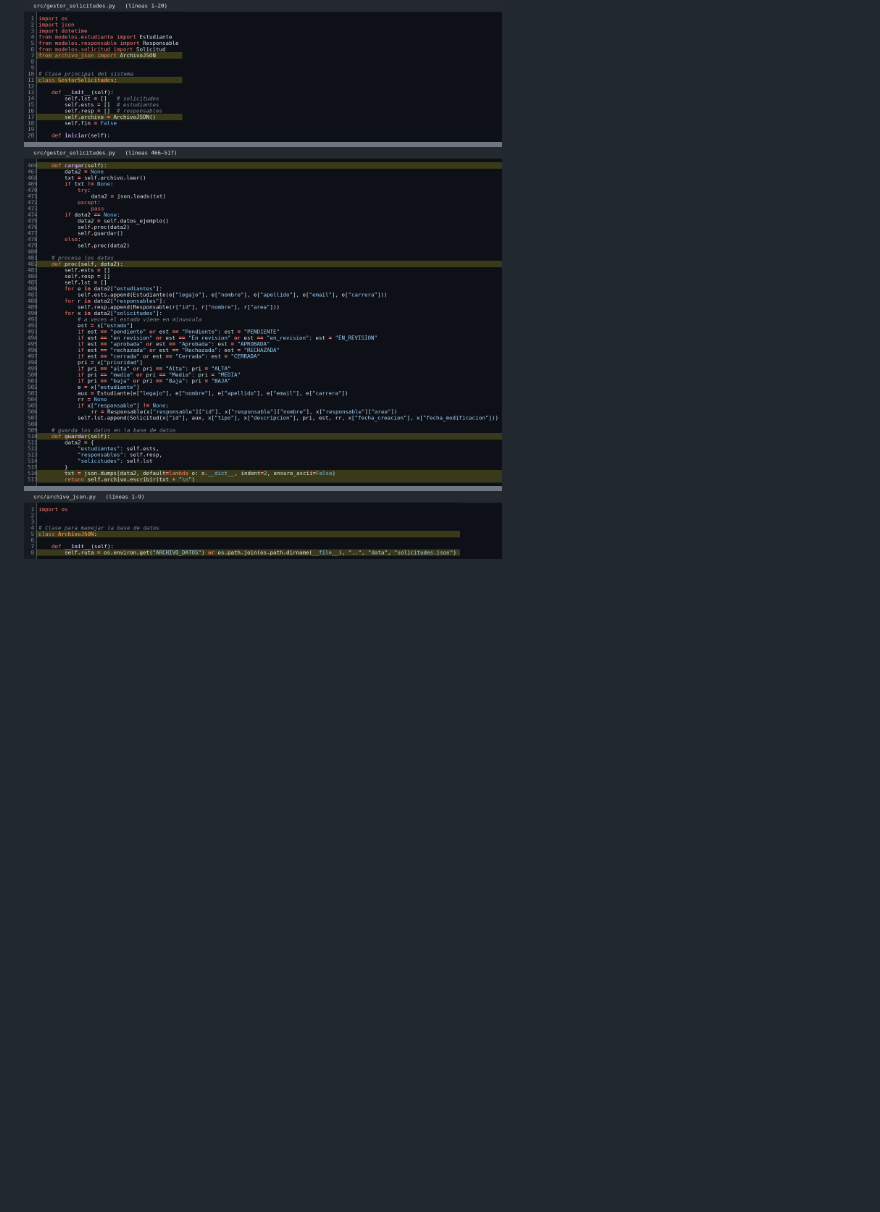
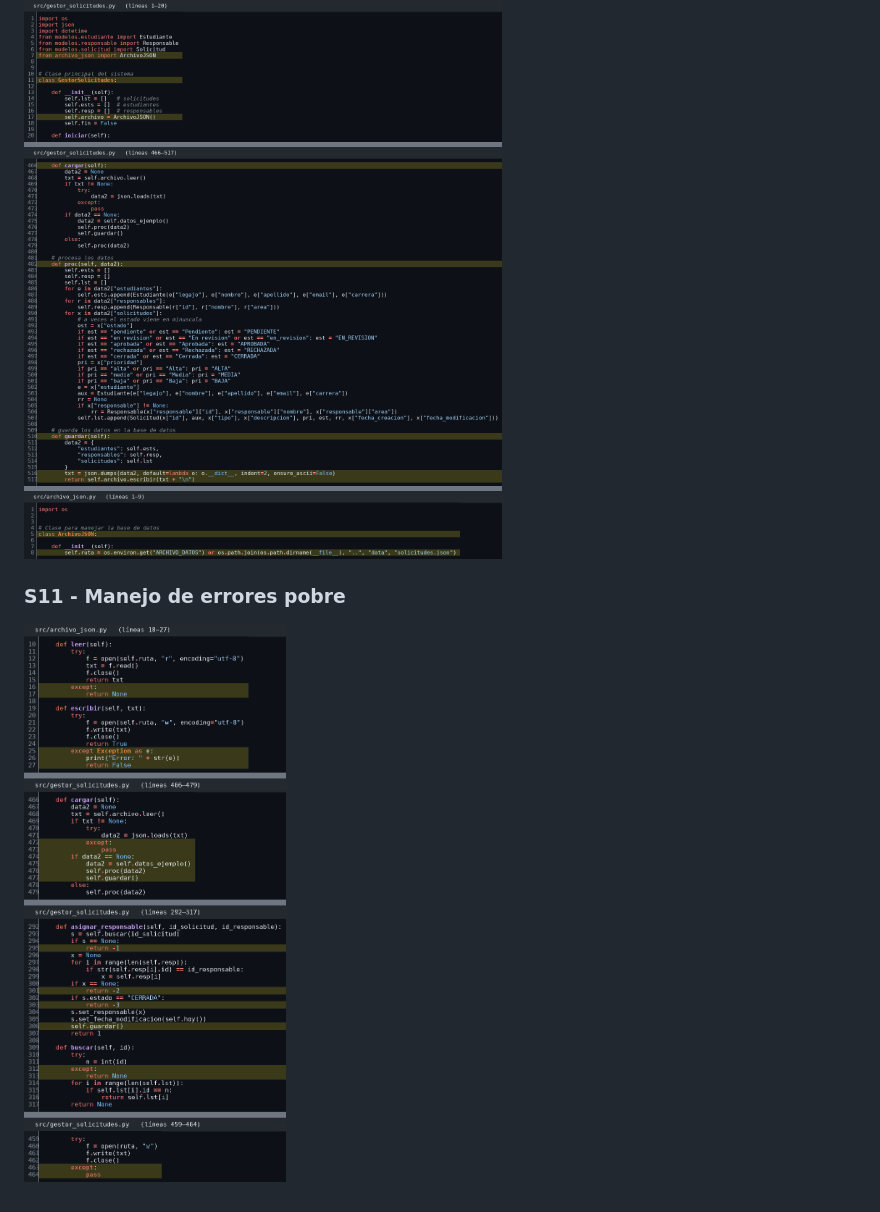
Before and after one commit to gastonlell25/gestion-solicitudes, a Markdown page: docs/diagnostico.md, the part around one of its changes. Rendered like a GitHub page; pictures changed too: docs/evidencias/antes/codigo_fabri_S11.png (added); blank space fills up the shorter version.

Commit message:
docs: diagnóstico S11 - manejo de errores pobre (Fabri)

```diff
--- a/docs/diagnostico.md
+++ b/docs/diagnostico.md
@@ -18,3 +19,6 @@
 
 ### S10 - God Class y acoplamiento directo a la persistencia
 ![S10 - GestorSolicitudes crea ArchivoJSON y conoce el formato del JSON](evidencias/antes/codigo_fabri_S10.png)
+
+### S11 - Manejo de errores pobre
+![S11 - except vacíos, códigos de error y guardar() ignorado](evidencias/antes/codigo_fabri_S11.png)
```
Also changed, not shown: other parts of docs/diagnostico.md (+1 -0 lines), docs/decisiones-tecnicas.md (+6 -0 lines).
